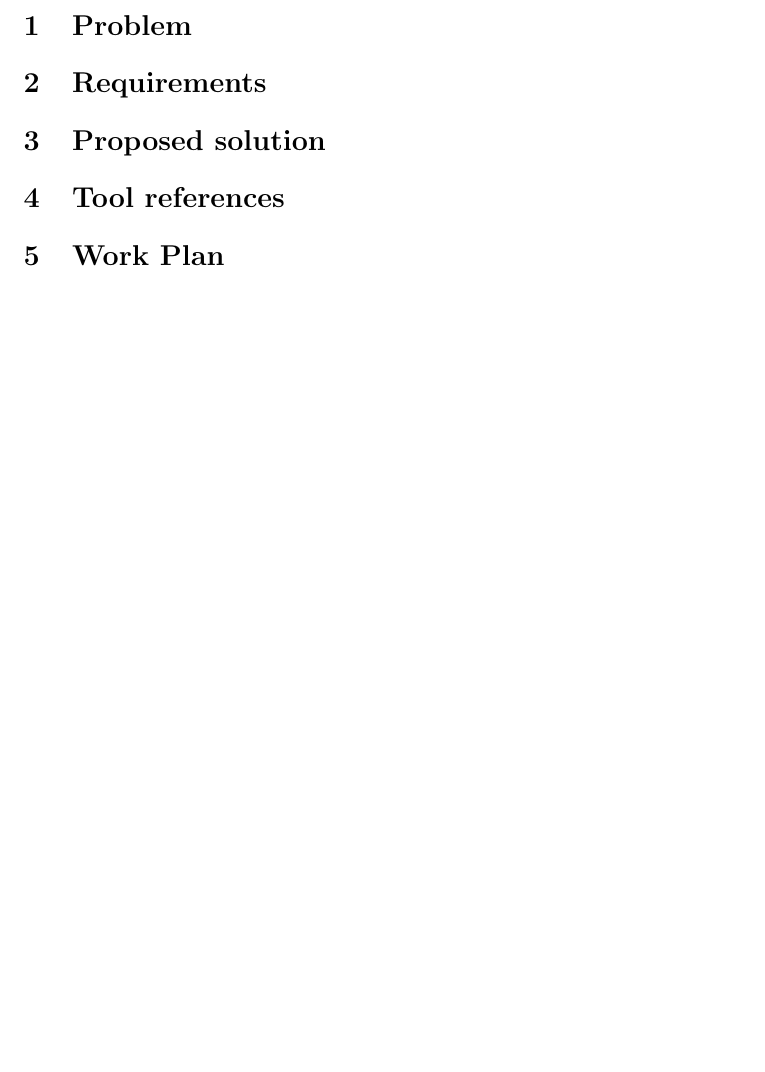
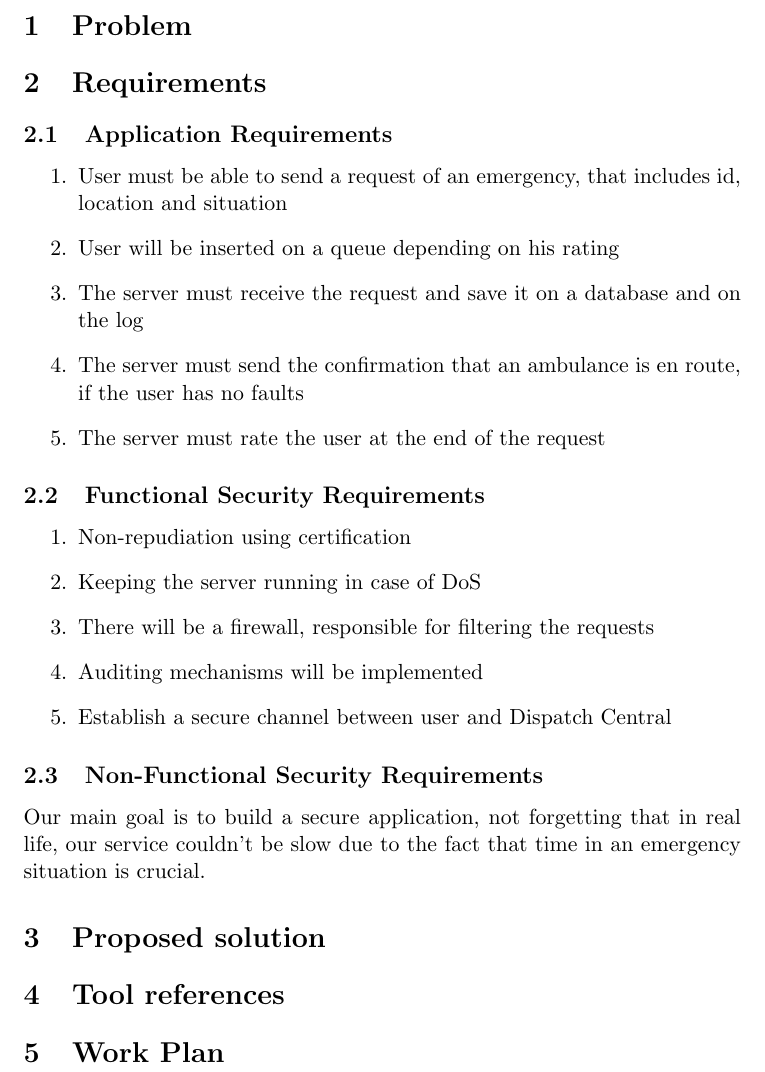
Before and after one commit to BCasaleiro/sirs-project, a LaTeX document (proposal/main.tex): part of page 2 of 2, cut so that both start at the same text, the shorter picture padded with empty space. Compiled offline with pdfLaTeX.

Commit message:
first version of requirements

```diff
--- a/proposal/main.tex
+++ b/proposal/main.tex
@@ -36,6 +36,37 @@
 \section{Problem}
 
 \section{Requirements}
+	\subsection{Application Requirements}
+		\begin{enumerate}
+			\item User must be able to send a request of an emergency, that includes id, location and situation
+
+			\item User will be inserted on a queue depending on his rating
+
+			\item The server must receive the request and save it on a database and on the log
+
+			\item The server must send the confirmation that an ambulance is en route, if the user has no faults
+
+			\item The server must rate the user at the end of the request
+
+
+		\end{enumerate}
+
+	\subsection{Functional Security Requirements}
+		\begin{enumerate}
+			\item Non-repudiation using certification
+
+			\item Keeping the server running in case of DoS
+
+			\item There will be a firewall, responsible for filtering the requests
+
+			\item Auditing mechanisms will be implemented
+
+			\item Establish a secure channel between user and Dispatch Central
+
+		\end{enumerate}
+	\subsection{Non-Functional Security Requirements}
+			Our main goal is to build a secure application, not forgetting that in real life, our service couldn't be slow due to the fact that time in an emergency situation is crucial.
+
 
 \section{Proposed solution}
 
```
